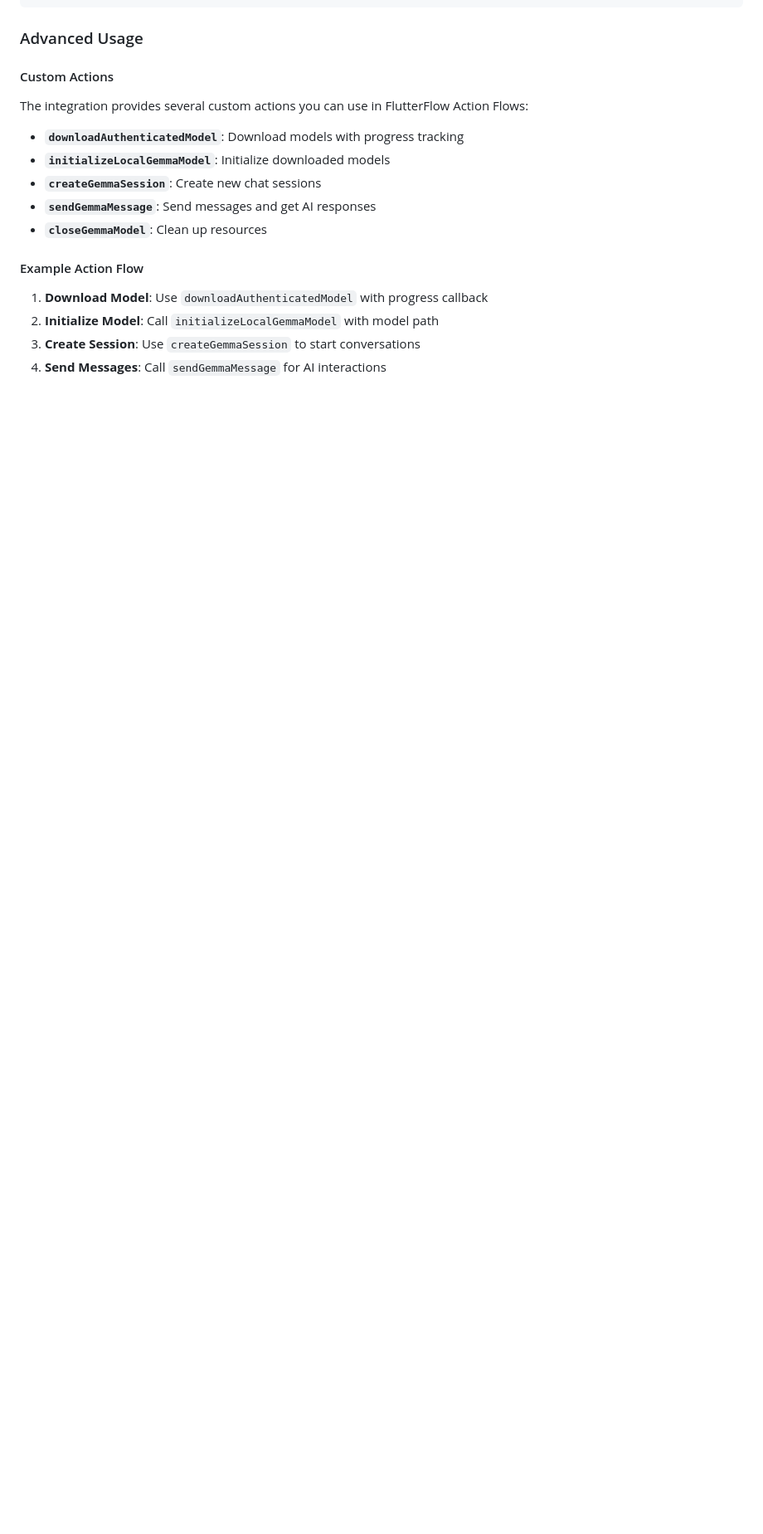
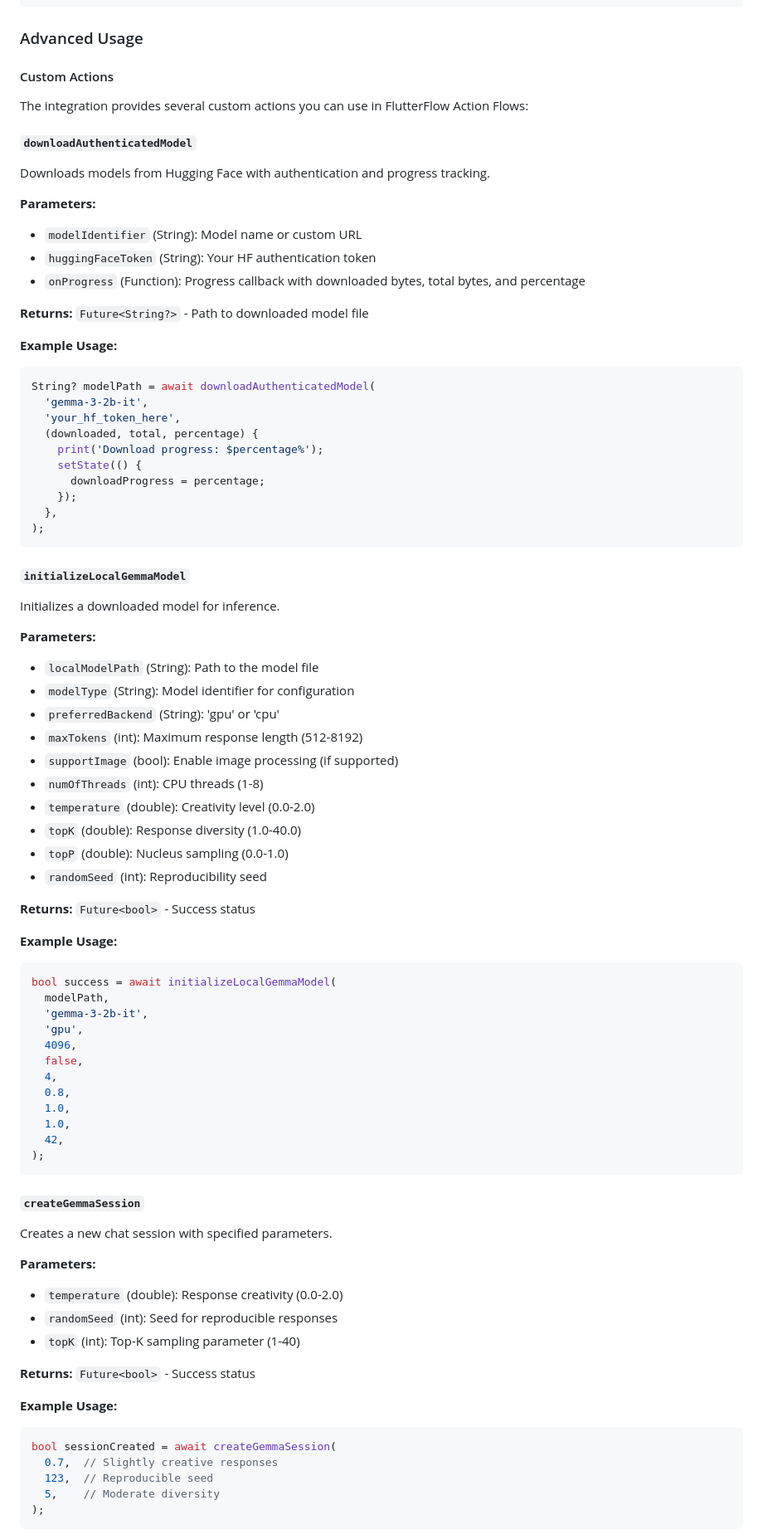
Before and after one commit to sgardoll/flutterflow_gemma, a Markdown page: README.md, the part around the change printed below. Shown: that part at 83% size. Drawn GitHub-style; blank space fills up the shorter version.

````diff
--- a/README.md
+++ b/README.md
@@ -128,15 +128,79 @@ GemmaChatWidget(
 
 The integration provides several custom actions you can use in FlutterFlow Action Flows:
 
-- **`downloadAuthenticatedModel`**: Download models with progress tracking
-- **`initializeLocalGemmaModel`**: Initialize downloaded models
-- **`createGemmaSession`**: Create new chat sessions
-- **`sendGemmaMessage`**: Send messages and get AI responses
-- **`closeGemmaModel`**: Clean up resources
+##### **`downloadAuthenticatedModel`**
+Downloads models from Hugging Face with authentication and progress tracking.
 
-#### Example Action Flow
+**Parameters:**
+- `modelIdentifier` (String): Model name or custom URL
+- `huggingFaceToken` (String): Your HF authentication token
+- `onProgress` (Function): Progress callback with downloaded bytes, total bytes, and percentage
 
-1. **Download Model**: Use `downloadAuthenticatedModel` with progress callback
-2. **Initialize Model**: Call `initializeLocalGemmaModel` with model path
-3. **Create Session**: Use `createGemmaSession` to start conversations
-4. **Send Messages**: Call `sendGemmaMessage` for AI interactions
+**Returns:** `Future<String?>` - Path to downloaded model file
+
+**Example Usage:**
+```dart
+String? modelPath = await downloadAuthenticatedModel(
+  'gemma-3-2b-it',
+  'your_hf_token_here',
+  (downloaded, total, percentage) {
+    print('Download progress: $percentage%');
+    setState(() {
+      downloadProgress = percentage;
+    });
+  },
+);
+```
+
+##### **`initializeLocalGemmaModel`**
+Initializes a downloaded model for inference.
+
+**Parameters:**
+- `localModelPath` (String): Path to the model file
+- `modelType` (String): Model identifier for configuration
+- `preferredBackend` (String): 'gpu' or 'cpu'
+- `maxTokens` (int): Maximum response length (512-8192)
+- `supportImage` (bool): Enable image processing (if supported)
+- `numOfThreads` (int): CPU threads (1-8)
+- `temperature` (double): Creativity level (0.0-2.0)
+- `topK` (double): Response diversity (1.0-40.0)
+- `topP` (double): Nucleus sampling (0.0-1.0)
+- `randomSeed` (int): Reproducibility seed
+
+**Returns:** `Future<bool>` - Success status
+
+**Example Usage:**
+```dart
+bool success = await initializeLocalGemmaModel(
+  modelPath,
+  'gemma-3-2b-it',
+  'gpu',
+  4096,
+  false,
+  4,
+  0.8,
+  1.0,
+  1.0,
+  42,
+);
+```
+
+##### **`createGemmaSession`**
+Creates a new chat session with specified parameters.
+
+**Parameters:**
+- `temperature` (double): Response creativity (0.0-2.0)
+- `randomSeed` (int): Seed for reproducible responses
+- `topK` (int): Top-K sampling parameter (1-40)
+
+**Returns:** `Future<bool>` - Success status
+
+**Example Usage:**
+```dart
+bool sessionCreated = await createGemmaSession(
+  0.7,  // Slightly creative responses
+  123,  // Reproducible seed
+  5,    // Moderate diversity
+);
+```
+
````
Also changed, not shown: other parts of README.md (+174 -0 lines).
